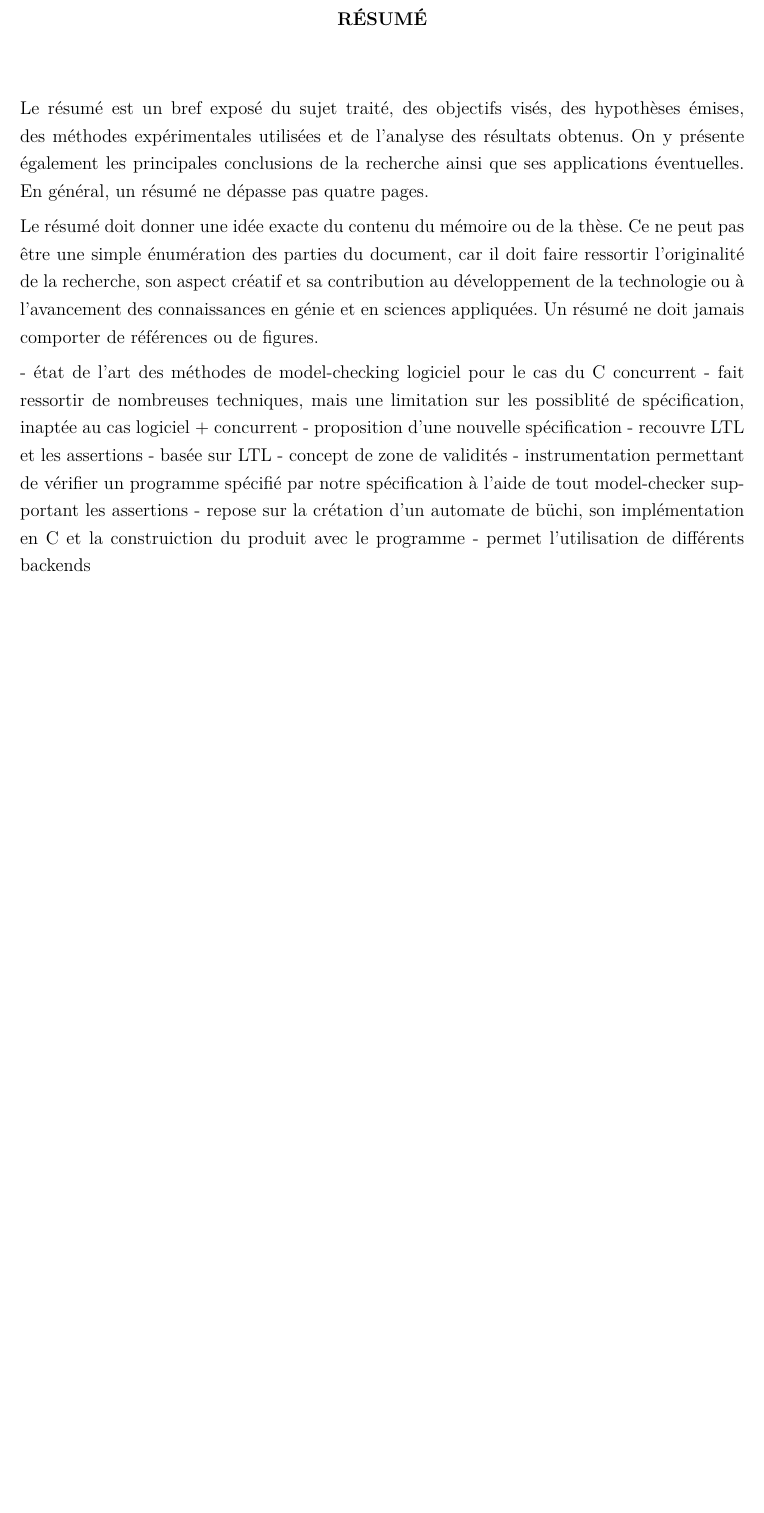
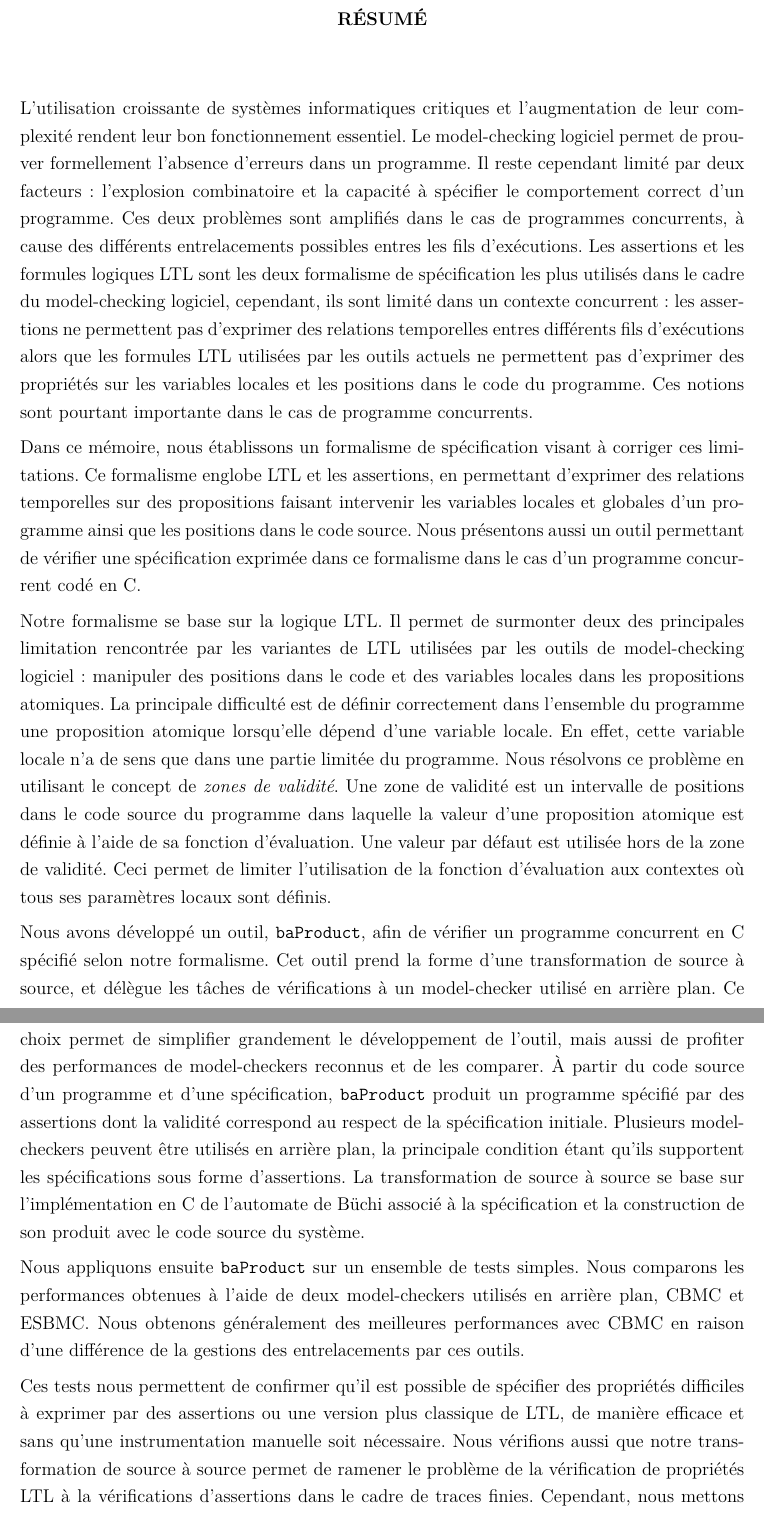
Before and after one commit to guhetier/memoire_maitrise, a LaTeX book (Document.tex, which reads 3-Resume_sujet.tex): part of page 5 of 108 before the commit and two parts of pages 5 and 6 of 109 after it, the two joined at a grey line, cut so that both start at the same text, the shorter picture padded with empty space. Compiled offline with pdfLaTeX.

Commit message:
First attempt to make an abstract

```diff
--- a/3-Resume_sujet.tex
+++ b/3-Resume_sujet.tex
@@ -15,28 +15,82 @@
 \chapter*{RÉSUMÉ}\thispagestyle{headings}
 \addcontentsline{toc}{compteur}{RÉSUMÉ}
 
-Le résumé est un bref exposé du sujet traité, des objectifs visés,
-des hypothèses émises, des méthodes expérimentales utilisées et de
-l'analyse des résultats obtenus. On y présente également les
-principales conclusions de la recherche ainsi que ses applications
-éventuelles. En général, un résumé ne dépasse pas quatre pages.
+% Le résumé est un bref exposé du sujet traité, des objectifs visés,
+% des hypothèses émises, des méthodes expérimentales utilisées et de
+% l'analyse des résultats obtenus. On y présente également les
+% principales conclusions de la recherche ainsi que ses applications
+% éventuelles. En général, un résumé ne dépasse pas quatre pages.
 
-Le résumé doit donner une idée exacte du contenu du mémoire ou de la thèse. Ce ne
-peut pas être une simple énumération des parties du document, car il
-doit faire ressortir l'originalité de la recherche, son aspect
-créatif et sa contribution au développement de la technologie ou à
-l'avancement des connaissances en génie et en sciences appliquées.
-Un résumé ne doit jamais comporter de références ou de figures.
+% Le résumé doit donner une idée exacte du contenu du mémoire ou de la thèse. Ce ne
+% peut pas être une simple énumération des parties du document, car il
+% doit faire ressortir l'originalité de la recherche, son aspect
+% créatif et sa contribution au développement de la technologie ou à
+% l'avancement des connaissances en génie et en sciences appliquées.
+% Un résumé ne doit jamais comporter de références ou de figures.
 
-- état de l'art des méthodes de model-checking logiciel pour le cas du C concurrent
-    - fait ressortir de nombreuses techniques, mais une limitation sur les
-    possiblité de spécification, inaptée au cas logiciel + concurrent
-- proposition d'une nouvelle spécification
-    - recouvre LTL et les assertions
-    - basée sur LTL
-    - concept de zone de validités
-- instrumentation permettant de vérifier un programme spécifié par notre
-spécification à l'aide de tout model-checker supportant les assertions
-    - repose sur la crétation d'un automate de büchi, son implémentation en C et
-    la construiction du produit avec le programme
-    - permet l'utilisation de différents backends
+L'utilisation croissante de systèmes informatiques critiques et l'augmentation
+de leur complexité rendent leur bon fonctionnement essentiel. Le model-checking
+logiciel permet de prouver formellement l'absence d'erreurs dans un programme.
+Il reste cependant limité par deux facteurs : l'explosion combinatoire et la
+capacité à spécifier le comportement correct d'un programme. Ces deux problèmes
+sont amplifiés dans le cas de programmes concurrents, à cause des différents
+entrelacements possibles entres les fils d'exécutions. Les assertions et les
+formules logiques LTL sont les deux formalisme de spécification les plus
+utilisés dans le cadre du model-checking logiciel, cependant, ils sont limité
+dans un contexte concurrent : les assertions ne permettent pas d'exprimer des
+relations temporelles entres différents fils d'exécutions alors que les formules
+LTL utilisées par les outils actuels ne permettent pas d'exprimer des propriétés
+sur les variables locales et les positions dans le code du programme. Ces
+notions sont pourtant importante dans le cas de programme concurrents.
+
+Dans ce mémoire, nous établissons un formalisme de spécification visant à
+corriger ces limitations. Ce formalisme englobe LTL et les assertions, en
+permettant d'exprimer des relations temporelles sur des propositions faisant
+intervenir les variables locales et globales d'un programme ainsi que les
+positions dans le code source. Nous présentons aussi un outil permettant de
+vérifier une spécification exprimée dans ce formalisme dans le cas d'un
+programme concurrent codé en C.
+
+Notre formalisme se base sur la logique LTL. Il permet de surmonter deux des
+principales limitation rencontrée par les variantes de LTL utilisées par les
+outils de model-checking logiciel : manipuler des positions dans le code et des
+variables locales dans les propositions atomiques. La principale difficulté est
+de définir correctement dans l'ensemble du programme une proposition atomique
+lorsqu'elle dépend d'une variable locale. En effet, cette variable locale n'a de
+sens que dans une partie limitée du programme. Nous résolvons ce problème en
+utilisant le concept de \emph{zones de validité}. Une zone de validité est un
+intervalle de positions dans le code source du programme dans laquelle la valeur
+d'une proposition atomique est définie à l'aide de sa fonction d'évaluation.
+Une valeur par défaut est utilisée hors de la zone de validité. Ceci permet de
+limiter l'utilisation de la fonction d'évaluation aux contextes où tous ses
+paramètres locaux sont définis.
+
+Nous avons développé un outil, \texttt{baProduct}, afin de vérifier un programme
+concurrent en C spécifié selon notre formalisme. Cet outil prend la forme d'une
+transformation de source à source, et délègue les tâches de vérifications à un
+model-checker utilisé en arrière plan. Ce choix permet de simplifier grandement
+le développement de l'outil, mais aussi de profiter des performances de
+model-checkers reconnus et de les comparer. À partir du code source d'un
+programme et d'une spécification, \texttt{baProduct} produit un programme
+spécifié par des assertions dont la validité correspond au respect de la
+spécification initiale. Plusieurs model-checkers peuvent être utilisés en
+arrière plan, la principale condition étant qu'ils supportent les spécifications
+sous forme d'assertions. La transformation de source à source se base sur
+l'implémentation en C de l'automate de Büchi associé à la spécification et la
+construction de son produit avec le code source du système.
+
+Nous appliquons ensuite \texttt{baProduct} sur un ensemble de tests simples.
+Nous comparons les performances obtenues à l'aide de deux model-checkers
+utilisés en arrière plan, CBMC et ESBMC. Nous obtenons généralement des
+meilleures performances avec CBMC en raison d'une différence de la gestions des
+entrelacements par ces outils.
+
+Ces tests nous permettent de confirmer qu'il est possible de spécifier des
+propriétés difficiles à exprimer par des assertions ou une version plus
+classique de LTL, de manière efficace et sans qu'une instrumentation manuelle
+soit nécessaire. Nous vérifions aussi que notre transformation de source à
+source permet de ramener le problème de la vérification de propriétés LTL à la
+vérifications d'assertions dans le cadre de traces finies. Cependant, nous
+mettons aussi en évidence un certain nombre de limitations. En particulier,
+notre transformation est limitée à des traces finies. De plus, notre outil
+n'implémente pas de méthode de réduction, ce qui nuit à ses performances.
```
